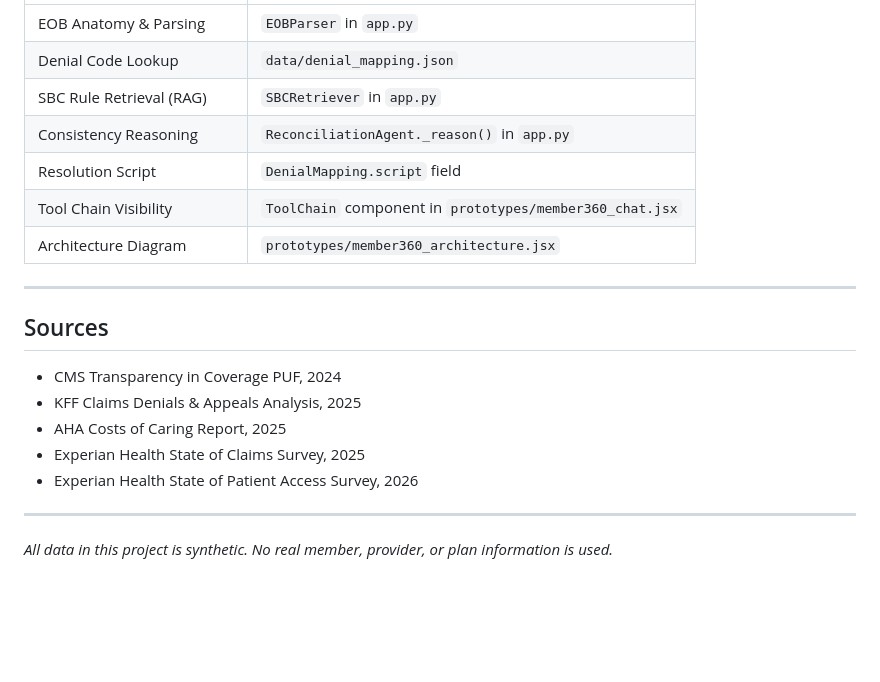
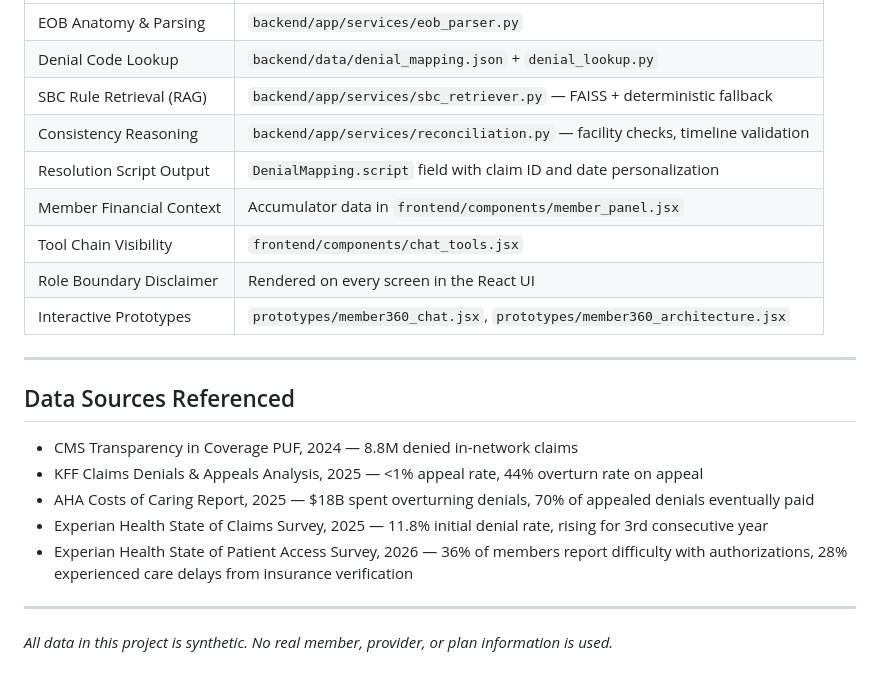
Before and after one commit to sandeepbarhanpure-ui/member-360-agentic-experience-layer, a Markdown page: docs/PRODUCT_THINKING.md, the part around one of its changes. GitHub-like rendering; blank space fills up the shorter version.

```diff
--- a/docs/PRODUCT_THINKING.md
+++ b/docs/PRODUCT_THINKING.md
@@ -80,21 +114,23 @@ Instead of navigating the manual resolution path, the agent produces:
 |---|---|
-| EOB Anatomy & Parsing | `EOBParser` in `app.py` |
-| Denial Code Lookup | `data/denial_mapping.json` |
-| SBC Rule Retrieval (RAG) | `SBCRetriever` in `app.py` |
-| Consistency Reasoning | `ReconciliationAgent._reason()` in `app.py` |
-| Resolution Script | `DenialMapping.script` field |
-| Tool Chain Visibility | `ToolChain` component in `prototypes/member360_chat.jsx` |
-| Architecture Diagram | `prototypes/member360_architecture.jsx` |
+| EOB Anatomy & Parsing | `backend/app/services/eob_parser.py` |
+| Denial Code Lookup | `backend/data/denial_mapping.json` + `denial_lookup.py` |
+| SBC Rule Retrieval (RAG) | `backend/app/services/sbc_retriever.py` — FAISS + deterministic fallback |
+| Consistency Reasoning | `backend/app/services/reconciliation.py` — facility checks, timeline validation |
+| Resolution Script Output | `DenialMapping.script` field with claim ID and date personalization |
+| Member Financial Context | Accumulator data in `frontend/components/member_panel.jsx` |
+| Tool Chain Visibility | `frontend/components/chat_tools.jsx` |
+| Role Boundary Disclaimer | Rendered on every screen in the React UI |
+| Interactive Prototypes | `prototypes/member360_chat.jsx`, `prototypes/member360_architecture.jsx` |
 
 ---
 
-## Sources
+## Data Sources Referenced
 
-- CMS Transparency in Coverage PUF, 2024
-- KFF Claims Denials & Appeals Analysis, 2025
-- AHA Costs of Caring Report, 2025
-- Experian Health State of Claims Survey, 2025
-- Experian Health State of Patient Access Survey, 2026
+- CMS Transparency in Coverage PUF, 2024 — 8.8M denied in-network claims
+- KFF Claims Denials & Appeals Analysis, 2025 — <1% appeal rate, 44% overturn rate on appeal
+- AHA Costs of Caring Report, 2025 — $18B spent overturning denials, 70% of appealed denials eventually paid
+- Experian Health State of Claims Survey, 2025 — 11.8% initial denial rate, rising for 3rd consecutive year
+- Experian Health State of Patient Access Survey, 2026 — 36% of members report difficulty with authorizations, 28% experienced care delays from insurance verification
 
 ---
 
```
Also changed, not shown: other parts of docs/PRODUCT_THINKING.md (+77 -43 lines).
